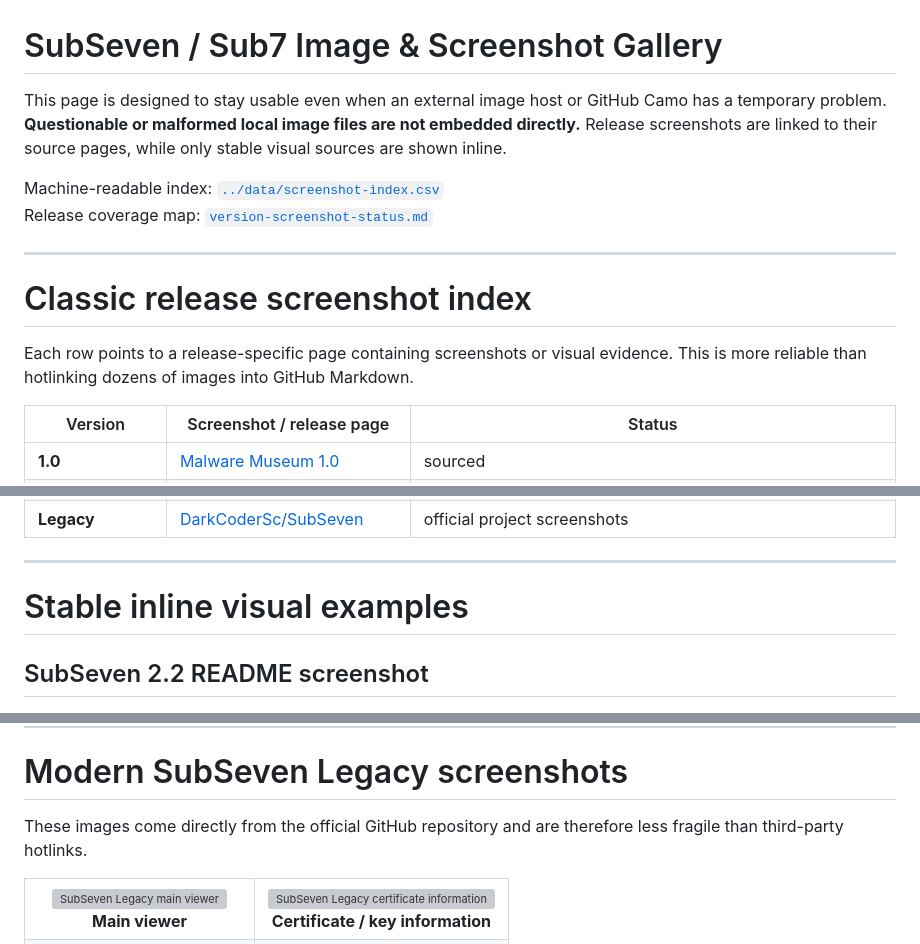
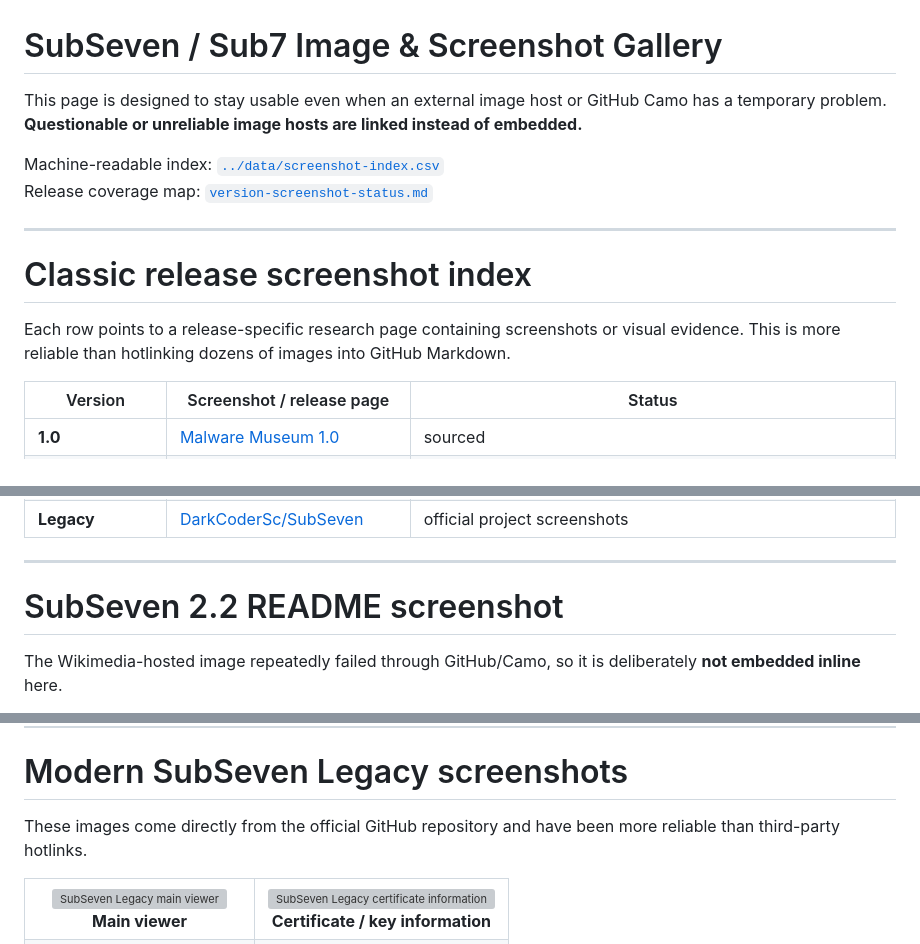
Before and after one commit to rice2k/SubSeven-Historical-Archive, a Markdown page: docs/image-gallery.md, 3 parts joined by grey strips. Rendered like a GitHub page; grey boxes are pictures that could not be loaded.

Commit message:
Remove broken Wikimedia image embed from gallery

```diff
--- a/docs/image-gallery.md
+++ b/docs/image-gallery.md
@@ -1,6 +1,6 @@
 # SubSeven / Sub7 Image & Screenshot Gallery
 
-This page is designed to stay usable even when an external image host or GitHub Camo has a temporary problem. **Questionable or malformed local image files are not embedded directly.** Release screenshots are linked to their source pages, while only stable visual sources are shown inline.
+This page is designed to stay usable even when an external image host or GitHub Camo has a temporary problem. **Questionable or unreliable image hosts are linked instead of embedded.**
 
 Machine-readable index: [`../data/screenshot-index.csv`](../data/screenshot-index.csv)
 Release coverage map: [`version-screenshot-status.md`](version-screenshot-status.md)
@@ -9,7 +9,7 @@ Release coverage map: [`version-screenshot-status.md`](version-screenshot-status
 
 # Classic release screenshot index
 
-Each row points to a release-specific page containing screenshots or visual evidence. This is more reliable than hotlinking dozens of images into GitHub Markdown.
+Each row points to a release-specific research page containing screenshots or visual evidence. This is more reliable than hotlinking dozens of images into GitHub Markdown.
 
 | Version | Screenshot / release page | Status |
 |---|---|---|
@@ -37,7 +37,7 @@ Each row points to a release-specific page containing screenshots or visual evid
 
 ---
 
-# Stable inline visual examples
+# SubSeven 2.2 README screenshot
 
-## SubSeven 2.2 README screenshot
+The Wikimedia-hosted image repeatedly failed through GitHub/Camo, so it is deliberately **not embedded inline** here.
 
@@ -53,7 +50,7 @@ This is a documentation screenshot rather than a controller-interface image.
 
 # Modern SubSeven Legacy screenshots
 
-These images come directly from the official GitHub repository and are therefore less fragile than third-party hotlinks.
+These images come directly from the official GitHub repository and have been more reliable than third-party hotlinks.
 
 <table>
 <tr>
```
Also changed, not shown: other parts of docs/image-gallery.md (+3 -6 lines).
